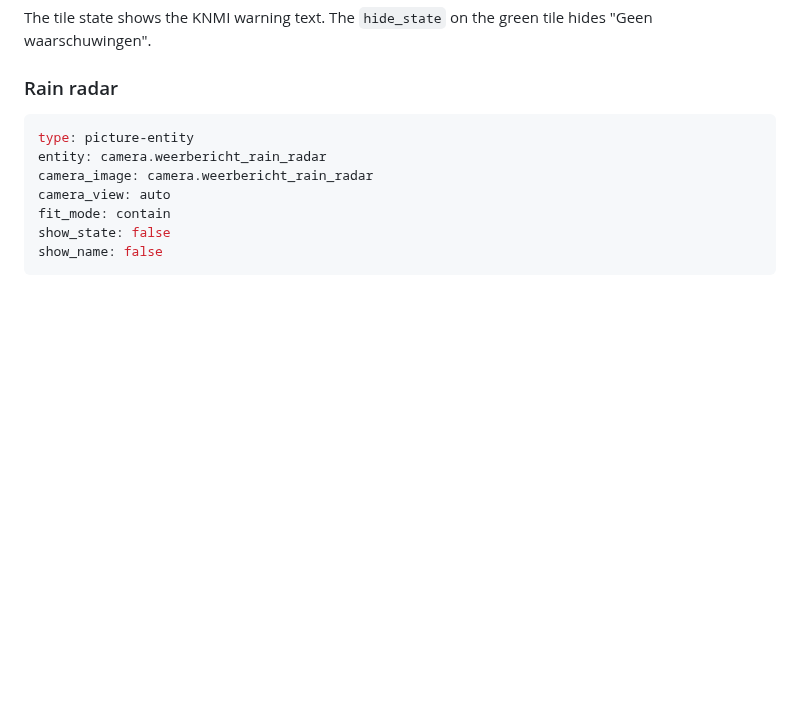
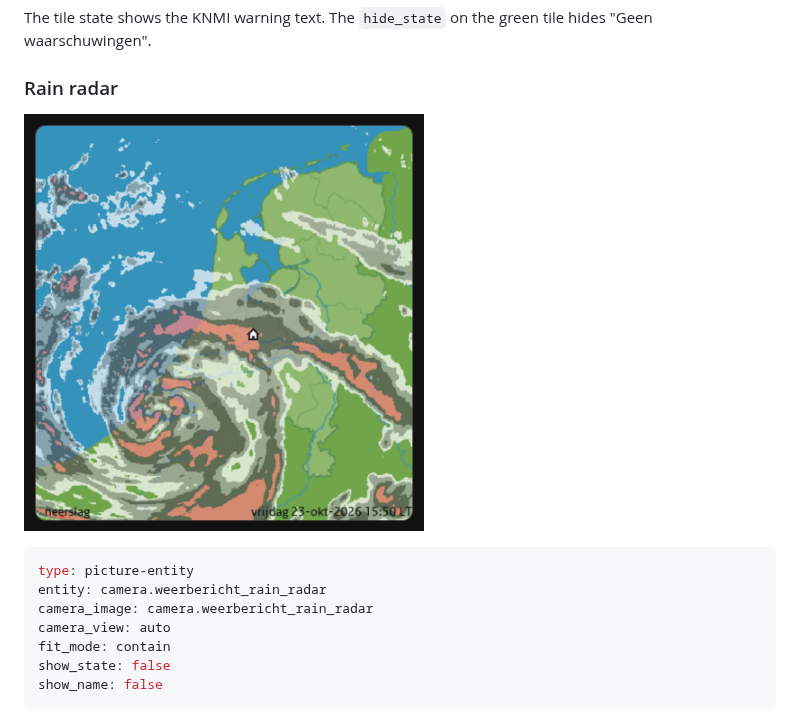
Before and after one commit to milamaja/ha-weerbericht, a Markdown page: README.md, the part around one of its changes. Rendered like a GitHub page; pictures changed too: images/rain-radar.png (added); blank space fills up the shorter version.

Commit message:
README: pictures of the alert tiles (English and Dutch) and the rain radar

````diff
--- a/README.md
+++ b/README.md
@@ -202,6 +207,8 @@ The tile state shows the KNMI warning text. The `hide_state` on the green tile h
 
 ### Rain radar
 
+<p><img src="https://raw.githubusercontent.com/milamaja/ha-weerbericht/main/images/rain-radar.png" width="400" alt="KNMI rain radar of the Netherlands with a house marker at the configured location"></p>
+
 ```yaml
 type: picture-entity
 entity: camera.weerbericht_rain_radar
````
Also changed, not shown: other parts of README.md (+5 -0 lines), images/alert-tiles-nl.png (added), images/alert-tiles.png (added).
